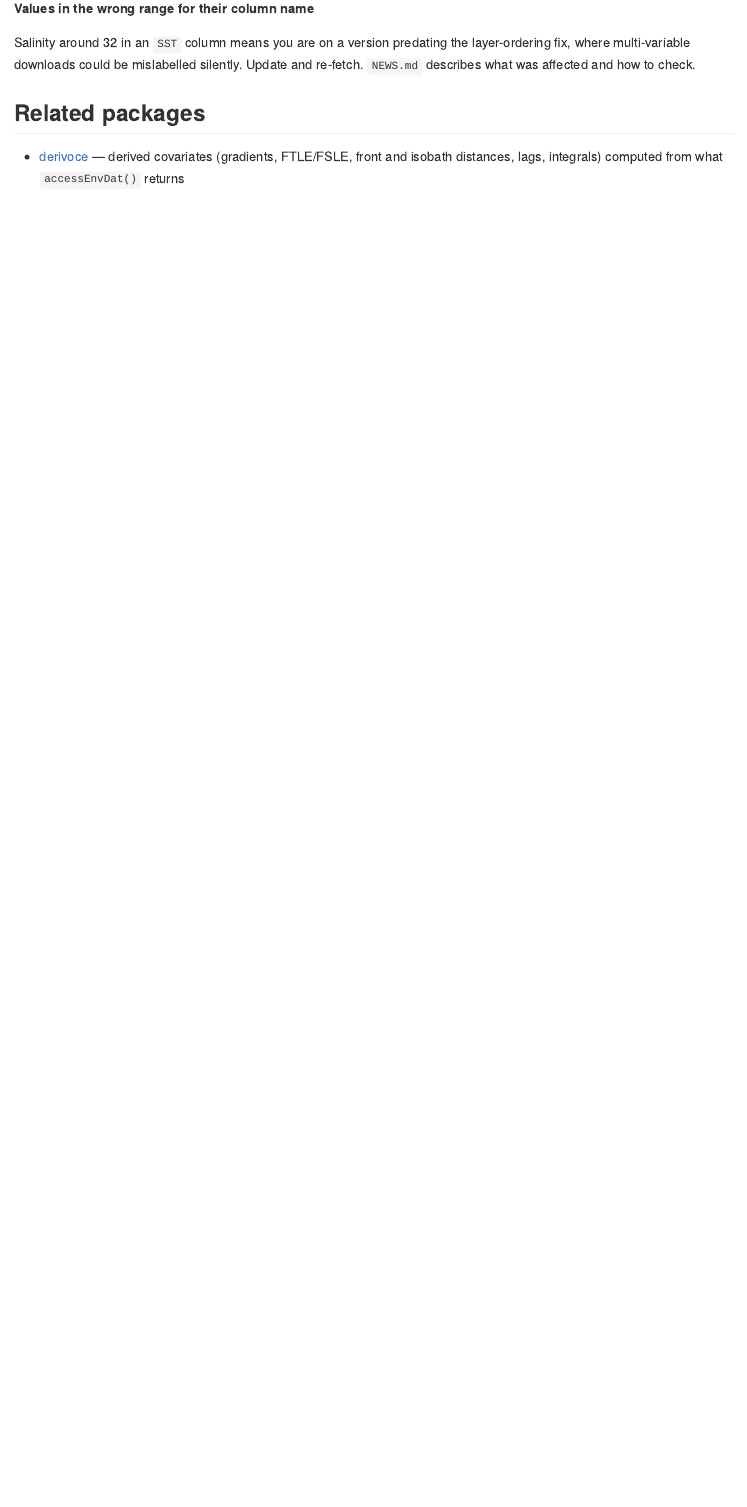
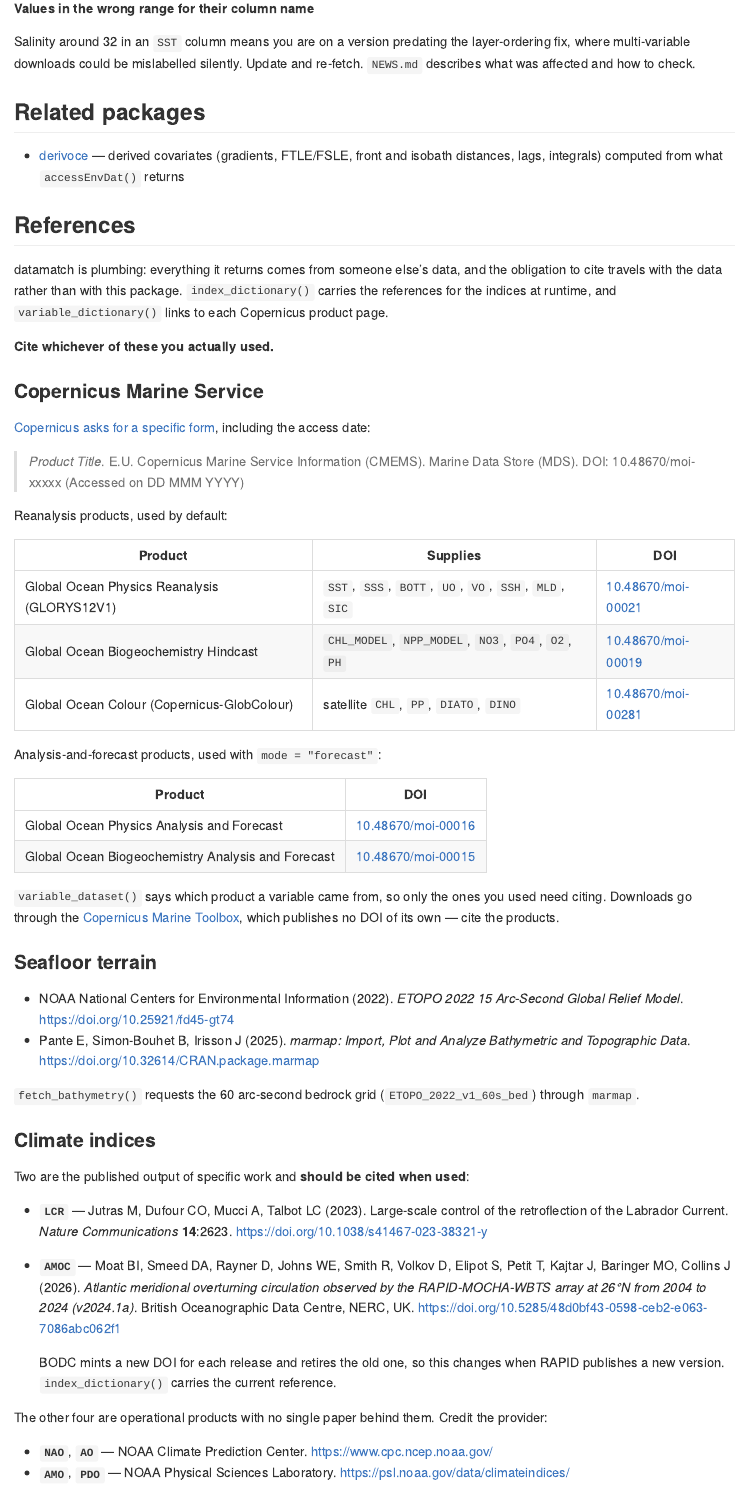
Before and after one commit to chross22/datamatch, an R Markdown document (README.Rmd): the page in a window 1100 px wide, from 2840 px down before the commit and from 2900 px down after it, so that both start at the same text. Rendered offline with R 4.5, knitr and Pandoc, with nearby package versions; long lines of code are wrapped; badge pictures from the web are left out.

Commit message:
Cite the data, and fix a citation that pointed nowhere
Everything this package returns comes from someone else's data, and the
obligation to cite travels with the data rather than with the package.
The README had citations for the two indices published with papers and
nothing for the Copernicus products, ETOPO, or the software - so someone
publishing from a run had no list to work from.

A References section at the bottom now covers all of it, grouped so only
what a run actually used needs citing. Every DOI came from an
authoritative source rather than from memory: the Copernicus ones from
`copernicusmarine describe`, the package ones from citation(), and ETOPO
from NCEI. All twelve were then checked to resolve.

Two came back wrong.

The Copernicus Marine Toolbox DOI I first wrote was a 404 - recalled,
not looked up. There is no DOI for the client, so the section now points
at its documentation and says to cite the products.

More seriously, the AMOC reference in the catalog cited
10.5285/223b34a3-..., which also 404s. BODC mints a DOI per RAPID
release and retires the old one; that was the 2004-2020 version. Now
10.5285/48d0bf43-... for v2024.1a, with the full author list, verified
to resolve. A test pins it, since a dead DOI looks like a citation and
sends the reader nowhere - worse than having none.

Also adopts Copernicus's own required citation form, which asks for an
access date, and adds a test that every data source has a DOI or a named
provider in the reference list.

Co-Authored-By: Claude Opus 5 <noreply@anthropic.com>

```diff
--- a/R/climate_indices.R
+++ b/R/climate_indices.R
@@ -94,10 +94,16 @@ climate_indices <- function() {
       format = "rapid_netcdf",
       # RAPID extends the series in versioned releases roughly yearly.
       updates = "annual",
-      reference = paste("Moat BI et al. Atlantic meridional overturning",
+      # BODC mints a new DOI per release, and retires the old one: the
+      # 2004-2020 DOI this entry first carried now 404s. Checked before
+      # changing, and worth re-checking whenever RAPID publishes a new version.
+      reference = paste("Moat BI, Smeed DA, Rayner D, Johns WE, Smith R,",
+                        "Volkov D, Elipot S, Petit T, Kajtar J, Baringer MO,",
+                        "Collins J (2026). Atlantic meridional overturning",
                         "circulation observed by the RAPID-MOCHA-WBTS array at",
-                        "26N. British Oceanographic Data Centre, NERC, UK.",
-                        "doi:10.5285/223b34a3-2dc5-c945-e063-6c86abc0f5b3"),
+                        "26N from 2004 to 2024 (v2024.1a). British",
+                        "Oceanographic Data Centre, NERC, UK.",
+                        "doi:10.5285/48d0bf43-0598-ceb2-e063-7086abc062f1"),
       description = paste("Strength of the overturning circulation, in",
                           "Sverdrups, measured directly by a mooring array at",
                           "26.5N. This is the real thing rather than a proxy,",
--- a/README.Rmd
+++ b/README.Rmd
@@ -1040,3 +1043,77 @@ Update and re-fetch. `NEWS.md` describes what was affected and how to check.
 - [derivoce](https://github.com/chross22/derivoce) — derived covariates
   (gradients, FTLE/FSLE, front and isobath distances, lags, integrals) computed
   from what `accessEnvDat()` returns
+
+## References
+
+datamatch is plumbing: everything it returns comes from someone else's data, and
+the obligation to cite travels with the data rather than with this package.
+`index_dictionary()` carries the references for the indices at runtime, and
+`variable_dictionary()` links to each Copernicus product page.
+
+**Cite whichever of these you actually used.**
+
+### Copernicus Marine Service
+
+[Copernicus asks for a specific
+form](https://help.marine.copernicus.eu/en/articles/4444611-how-to-cite-copernicus-marine-products-and-services),
+including the access date:
+
+> *Product Title*. E.U. Copernicus Marine Service Information (CMEMS). Marine
+> Data Store (MDS). DOI: 10.48670/moi-xxxxx (Accessed on DD MMM YYYY)
+
+Reanalysis products, used by default:
+
+| Product | Supplies | DOI |
+|---|---|---|
+| Global Ocean Physics Reanalysis (GLORYS12V1) | `SST`, `SSS`, `BOTT`, `UO`, `VO`, `SSH`, `MLD`, `SIC` | [10.48670/moi-00021](https://doi.org/10.48670/moi-00021) |
+| Global Ocean Biogeochemistry Hindcast | `CHL_MODEL`, `NPP_MODEL`, `NO3`, `PO4`, `O2`, `PH` | [10.48670/moi-00019](https://doi.org/10.48670/moi-00019) |
+| Global Ocean Colour (Copernicus-GlobColour) | satellite `CHL`, `PP`, `DIATO`, `DINO` | [10.48670/moi-00281](https://doi.org/10.48670/moi-00281) |
+
+Analysis-and-forecast products, used with `mode = "forecast"`:
+
+| Product | DOI |
+|---|---|
+| Global Ocean Physics Analysis and Forecast | [10.48670/moi-00016](https://doi.org/10.48670/moi-00016) |
+| Global Ocean Biogeochemistry Analysis and Forecast | [10.48670/moi-00015](https://doi.org/10.48670/moi-00015) |
+
+`variable_dataset()` says which product a variable came from, so only the ones
+you used need citing. Downloads go through the [Copernicus Marine
+Toolbox](https://toolbox-docs.marine.copernicus.eu/), which publishes no DOI of
+its own — cite the products.
+
+### Seafloor terrain
+
+- NOAA National Centers for Environmental Information (2022). *ETOPO 2022
+  15 Arc-Second Global Relief Model*. <https://doi.org/10.25921/fd45-gt74>
+- Pante E, Simon-Bouhet B, Irisson J (2025). *marmap: Import, Plot and Analyze
+  Bathymetric and Topographic Data*.
+  <https://doi.org/10.32614/CRAN.package.marmap>
+
+`fetch_bathymetry()` requests the 60 arc-second bedrock grid
+(`ETOPO_2022_v1_60s_bed`) through `marmap`.
+
+### Climate indices
+
+Two are the published output of specific work and **should be cited when used**:
+
+- **`LCR`** — Jutras M, Dufour CO, Mucci A, Talbot LC (2023). Large-scale control
+  of the retroflection of the Labrador Current. *Nature Communications*
+  **14**:2623. <https://doi.org/10.1038/s41467-023-38321-y>
+- **`AMOC`** — Moat BI, Smeed DA, Rayner D, Johns WE, Smith R, Volkov D, Elipot
+  S, Petit T, Kajtar J, Baringer MO, Collins J (2026). *Atlantic meridional
+  overturning circulation observed by the RAPID-MOCHA-WBTS array at 26°N from
+  2004 to 2024 (v2024.1a)*. British Oceanographic Data Centre, NERC, UK.
+  <https://doi.org/10.5285/48d0bf43-0598-ceb2-e063-7086abc062f1>
+
+  BODC mints a new DOI for each release and retires the old one, so this changes
+  when RAPID publishes a new version. `index_dictionary()` carries the current
+  reference.
+
+The other four are operational products with no single paper behind them. Credit
+the provider:
+
+- **`NAO`**, **`AO`** — NOAA Climate Prediction Center.
+  <https://www.cpc.ncep.noaa.gov/>
+- **`AMO`**, **`PDO`** — NOAA Physical Sciences Laboratory.
+  <https://psl.noaa.gov/data/climateindices/>
```
Also changed, not shown: R/accessEnvDat.R (+6 -0 lines), R/bathymetry.R (+12 -0 lines), README.md, R/climate_indices.R (17 more changed lines), README.Rmd (22 more changed lines), 5 other files.
